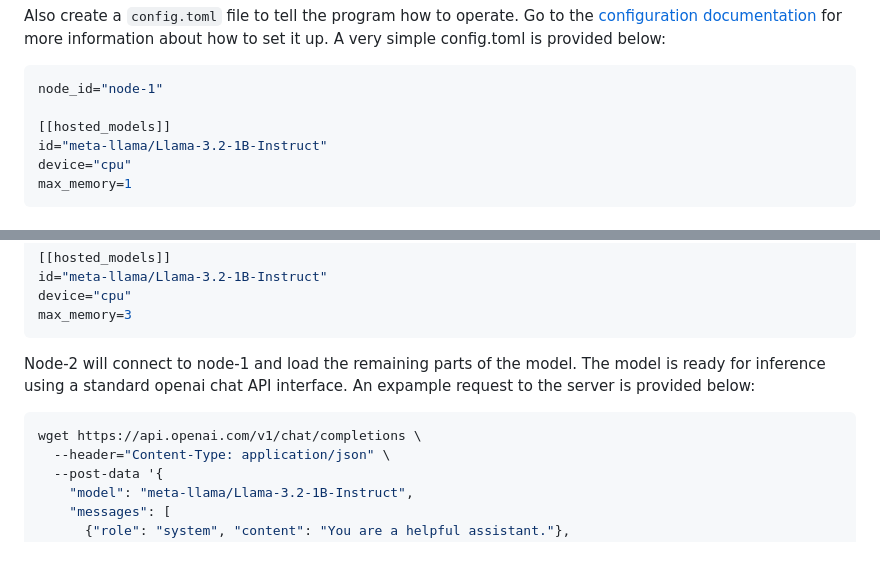
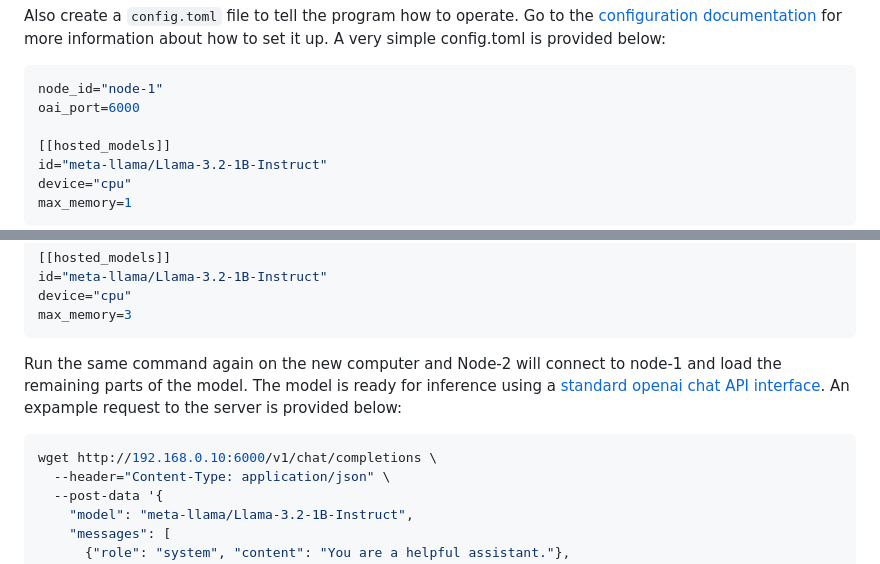
Before and after one commit to erinclemmer/language-pipes, a Markdown page: README.md, 2 parts joined by grey strips. Drawn GitHub-style.

Commit message:
clean up

````diff
--- a/README.md
+++ b/README.md
@@ -57,6 +57,7 @@ Also create a `config.toml` file to tell the program how to operate. Go to the [
 
 ```toml
 node_id="node-1"
+oai_port=6000
 
 [[hosted_models]]
 id="meta-llama/Llama-3.2-1B-Instruct"
@@ -83,10 +84,10 @@ device="cpu"
 max_memory=3
 ```
 
-Node-2 will connect to node-1 and load the remaining parts of the model. The model is ready for inference using a standard openai chat API interface. An expample request to the server is provided below:
+Run the same command again on the new computer and Node-2 will connect to node-1 and load the remaining parts of the model. The model is ready for inference using a [standard openai chat API interface](https://platform.openai.com/docs/api-reference/chat/create). An expample request to the server is provided below:
 
 ```bash
-wget https://api.openai.com/v1/chat/completions \
+wget http://192.168.0.10:6000/v1/chat/completions \
   --header="Content-Type: application/json" \
   --post-data '{
     "model": "meta-llama/Llama-3.2-1B-Instruct",
````
